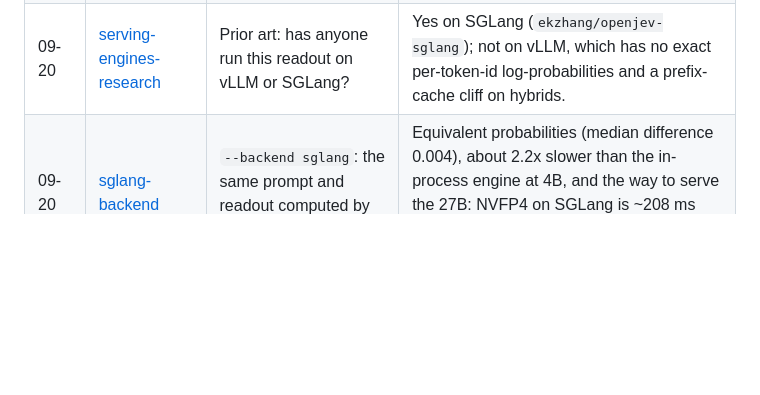
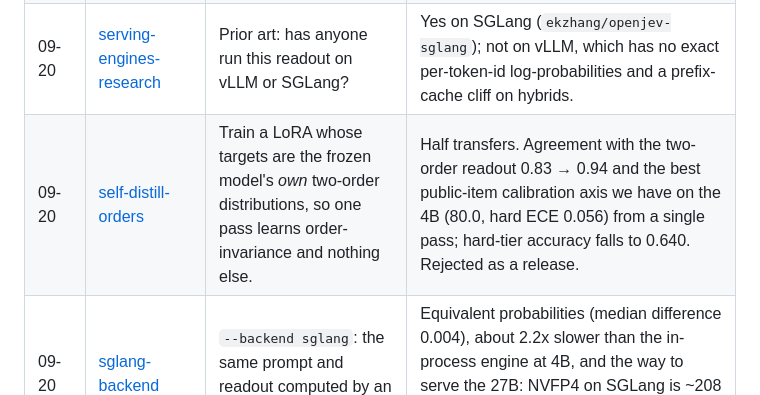
Before and after one commit to kshetrajna12/reflex, a Markdown page: docs/results/README.md, the part around the change. GitHub-like rendering; blank space fills up the shorter version.

```diff
--- a/docs/results/README.md
+++ b/docs/results/README.md
@@ -38,6 +38,7 @@ escalates ([../VISION.md](../VISION.md)).
 | 09-20 | [weight-classes](weight-classes.md) | Frozen baselines at 0.8B / 2B / 4B / 9B / 27B, at one and two orders (Phase 2 of the plan). | Below 4B the frozen readout is not a usable judge, which is why the browser demo's 0.8B is a mechanism demo. The 9B is not a middle ground. The 27B at two orders is the quality configuration. |
 | 09-20 | [escalation-trigger](escalation-trigger.md) | A fitted trigger deciding which questions the fast path should not be trusted on, routing those to a thinking readout. | The gate beat cross-order disagreement everywhere; what it routed to was not a better judge, and p95 was 42 s. **Historical**: the cascade and the `reflex.escalate` module were removed. |
 | 09-20 | [serving-engines-research](serving-engines-research.md) | Prior art: has anyone run this readout on vLLM or SGLang? | Yes on SGLang (`ekzhang/openjev-sglang`); not on vLLM, which has no exact per-token-id log-probabilities and a prefix-cache cliff on hybrids. |
+| 09-20 | [self-distill-orders](self-distill-orders.md) | Train a LoRA whose targets are the frozen model's *own* two-order distributions, so one pass learns order-invariance and nothing else. | Half transfers. Agreement with the two-order readout 0.83 → 0.94 and the best public-item calibration axis we have on the 4B (80.0, hard ECE 0.056) from a single pass; hard-tier accuracy falls to 0.640. Rejected as a release. |
 | 09-20 | [sglang-backend](sglang-backend.md) | `--backend sglang`: the same prompt and readout computed by an SGLang server. | Equivalent probabilities (median difference 0.004), about 2.2x slower than the in-process engine at 4B, and the way to serve the 27B: NVFP4 on SGLang is ~208 ms warm but costs calibration (ECE 0.061 → 0.087). |
 
 ## Related documents outside this directory
```
Also changed, not shown: docs/DISTILLATION.md (+6 -0 lines), docs/results/self-distill-orders.md (added, +142 -0 lines).
